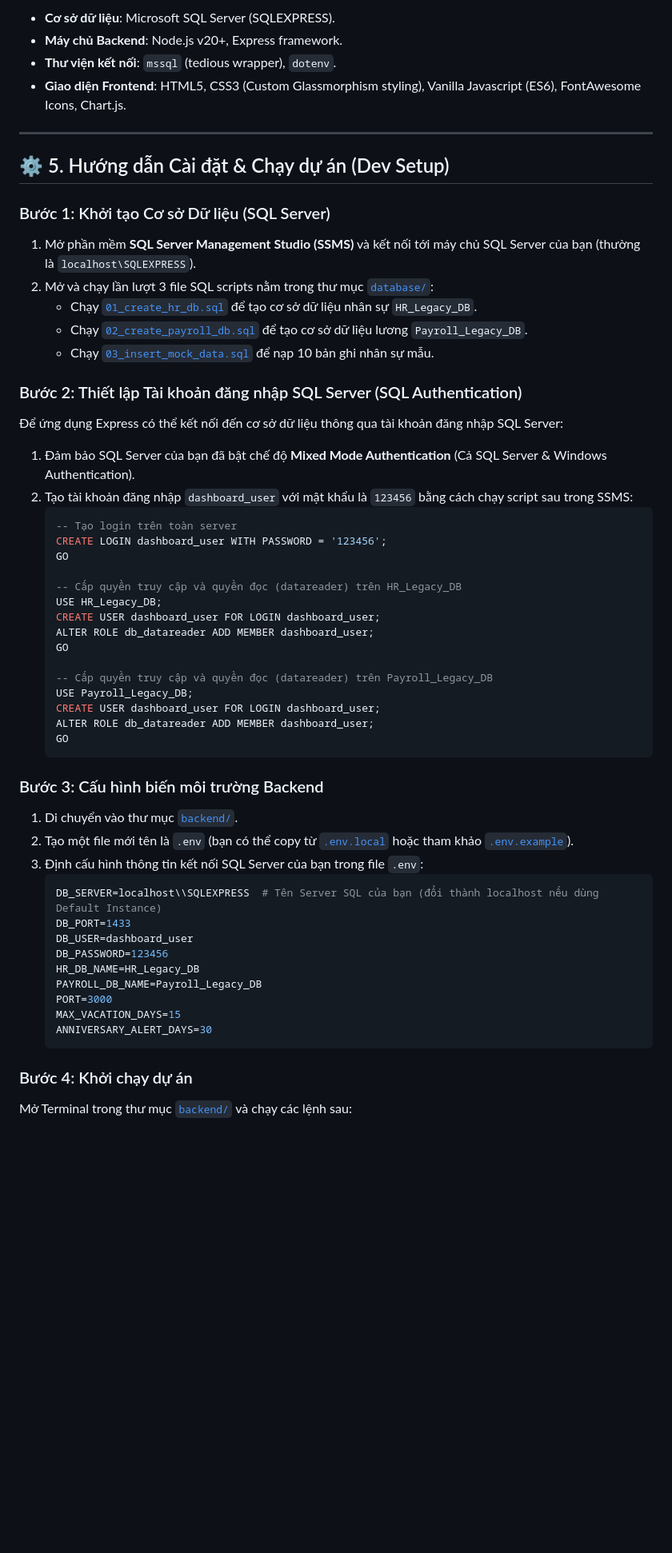
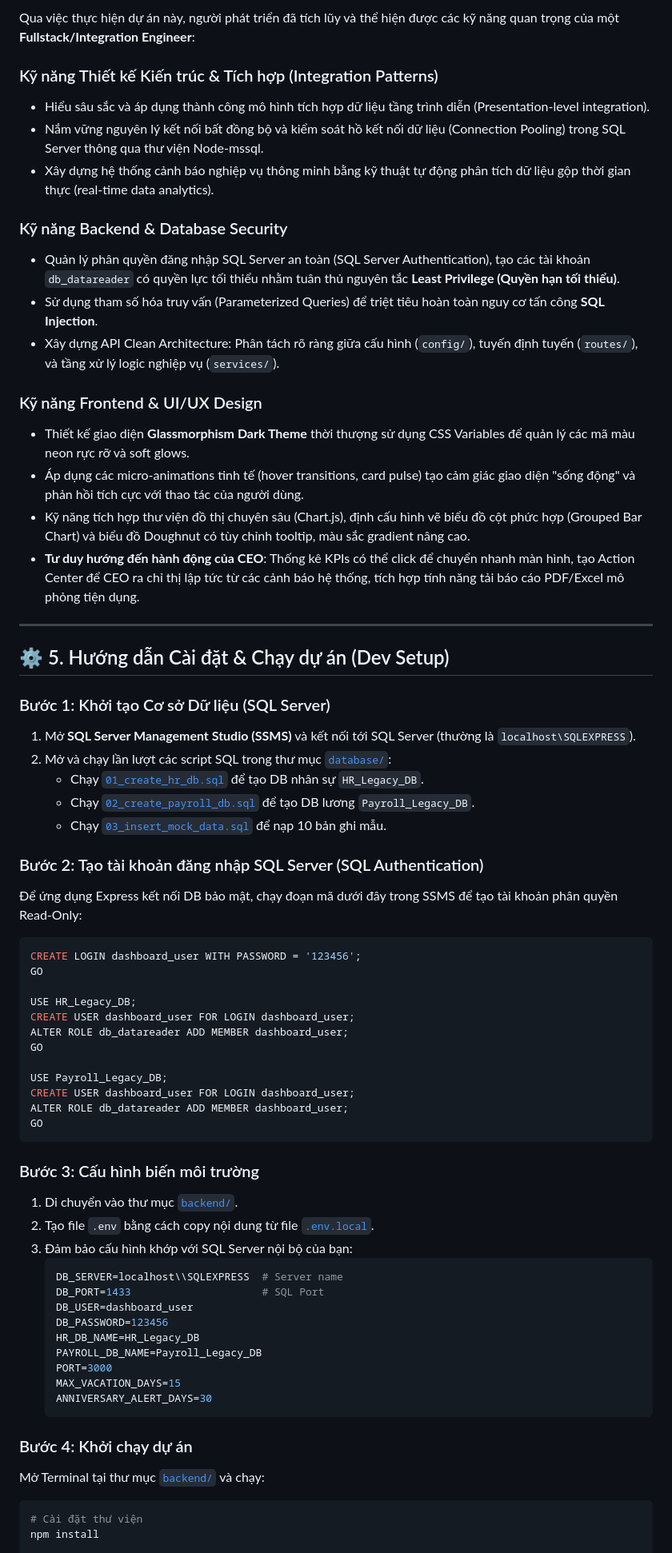
Before and after one commit to 1Adidas/Excutive-Dashboard, a Markdown page: README.md, the part around one of its changes. Shown at 80% size. Rendered like a GitHub page; blank space fills up the shorter version.

````diff
--- a/README.md
+++ b/README.md
@@ -82,49 +95,57 @@ Dashboard được xây dựng với giao diện **Glassmorphism Dark Theme** hi
 
-* **Cơ sở dữ liệu**: Microsoft SQL Server (SQLEXPRESS).
-* **Máy chủ Backend**: Node.js v20+, Express framework.
-* **Thư viện kết nối**: `mssql` (tedious wrapper), `dotenv`.
-* **Giao diện Frontend**: HTML5, CSS3 (Custom Glassmorphism styling), Vanilla Javascript (ES6), FontAwesome Icons, Chart.js.
+Qua việc thực hiện dự án này, người phát triển đã tích lũy và thể hiện được các kỹ năng quan trọng của một **Fullstack/Integration Engineer**:
+
+### Kỹ năng Thiết kế Kiến trúc & Tích hợp (Integration Patterns)
+- Hiểu sâu sắc và áp dụng thành công mô hình tích hợp dữ liệu tầng trình diễn (Presentation-level integration).
+- Nắm vững nguyên lý kết nối bất đồng bộ và kiểm soát hồ kết nối dữ liệu (Connection Pooling) trong SQL Server thông qua thư viện Node-mssql.
+- Xây dựng hệ thống cảnh báo nghiệp vụ thông minh bằng kỹ thuật tự động phân tích dữ liệu gộp thời gian thực (real-time data analytics).
+
+### Kỹ năng Backend & Database Security
+- Quản lý phân quyền đăng nhập SQL Server an toàn (SQL Server Authentication), tạo các tài khoản `db_datareader` có quyền lực tối thiểu nhằm tuân thủ nguyên tắc **Least Privilege (Quyền hạn tối thiểu)**.
+- Sử dụng tham số hóa truy vấn (Parameterized Queries) để triệt tiêu hoàn toàn nguy cơ tấn công **SQL Injection**.
+- Xây dựng API Clean Architecture: Phân tách rõ ràng giữa cấu hình (`config/`), tuyến định tuyến (`routes/`), và tầng xử lý logic nghiệp vụ (`services/`).
+
+### Kỹ năng Frontend & UI/UX Design
+- Thiết kế giao diện **Glassmorphism Dark Theme** thời thượng sử dụng CSS Variables để quản lý các mã màu neon rực rỡ và soft glows.
+- Áp dụng các micro-animations tinh tế (hover transitions, card pulse) tạo cảm giác giao diện "sống động" và phản hồi tích cực với thao tác của người dùng.
+- Kỹ năng tích hợp thư viện đồ thị chuyên sâu (Chart.js), định cấu hình vẽ biểu đồ cột phức hợp (Grouped Bar Chart) và biểu đồ Doughnut có tùy chỉnh tooltip, màu sắc gradient nâng cao.
+- **Tư duy hướng đến hành động của CEO**: Thống kê KPIs có thể click để chuyển nhanh màn hình, tạo Action Center để CEO ra chỉ thị lập tức từ các cảnh báo hệ thống, tích hợp tính năng tải báo cáo PDF/Excel mô phỏng tiện dụng.
 
 ---
 
 ## ⚙️ 5. Hướng dẫn Cài đặt & Chạy dự án (Dev Setup)
 
 ### Bước 1: Khởi tạo Cơ sở Dữ liệu (SQL Server)
-1. Mở phần mềm **SQL Server Management Studio (SSMS)** và kết nối tới máy chủ SQL Server của bạn (thường là `localhost\SQLEXPRESS`).
-2. Mở và chạy lần lượt 3 file SQL scripts nằm trong thư mục [`database/`](file:///d:/University/TichHopHeThong/SE445/Project/database/):
-   * Chạy [`01_create_hr_db.sql`](file:///d:/University/TichHopHeThong/SE445/Project/database/01_create_hr_db.sql) để tạo cơ sở dữ liệu nhân sự `HR_Legacy_DB`.
-   * Chạy [`02_create_payroll_db.sql`](file:///d:/University/TichHopHeThong/SE445/Project/database/02_create_payroll_db.sql) để tạo cơ sở dữ liệu lương `Payroll_Legacy_DB`.
-   * Chạy [`03_insert_mock_data.sql`](file:///d:/University/TichHopHeThong/SE445/Project/database/03_insert_mock_data.sql) để nạp 10 bản ghi nhân sự mẫu.
+1. Mở **SQL Server Management Studio (SSMS)** và kết nối tới SQL Server (thường là `localhost\SQLEXPRESS`).
+2. Mở và chạy lần lượt các script SQL trong thư mục [`database/`](file:///d:/University/TichHopHeThong/SE445/Project/database/):
+   * Chạy [`01_create_hr_db.sql`](file:///d:/University/TichHopHeThong/SE445/Project/database/01_create_hr_db.sql) để tạo DB nhân sự `HR_Legacy_DB`.
+   * Chạy [`02_create_payroll_db.sql`](file:///d:/University/TichHopHeThong/SE445/Project/database/02_create_payroll_db.sql) để tạo DB lương `Payroll_Legacy_DB`.
+   * Chạy [`03_insert_mock_data.sql`](file:///d:/University/TichHopHeThong/SE445/Project/database/03_insert_mock_data.sql) để nạp 10 bản ghi mẫu.
 
-### Bước 2: Thiết lập Tài khoản đăng nhập SQL Server (SQL Authentication)
-Để ứng dụng Express có thể kết nối đến cơ sở dữ liệu thông qua tài khoản đăng nhập SQL Server:
-1. Đảm bảo SQL Server của bạn đã bật chế độ **Mixed Mode Authentication** (Cả SQL Server & Windows Authentication).
-2. Tạo tài khoản đăng nhập `dashboard_user` với mật khẩu là `123456` bằng cách chạy script sau trong SSMS:
-   ```sql
-   -- Tạo login trên toàn server
-   CREATE LOGIN dashboard_user WITH PASSWORD = '123456';
-   GO
+### Bước 2: Tạo tài khoản đăng nhập SQL Server (SQL Authentication)
+Để ứng dụng Express kết nối DB bảo mật, chạy đoạn mã dưới đây trong SSMS để tạo tài khoản phân quyền Read-Only:
+```sql
+CREATE LOGIN dashboard_user WITH PASSWORD = '123456';
+GO
 
-   -- Cấp quyền truy cập và quyền đọc (datareader) trên HR_Legacy_DB
-   USE HR_Legacy_DB;
-   CREATE USER dashboard_user FOR LOGIN dashboard_user;
-   ALTER ROLE db_datareader ADD MEMBER dashboard_user;
-   GO
+USE HR_Legacy_DB;
+CREATE USER dashboard_user FOR LOGIN dashboard_user;
+ALTER ROLE db_datareader ADD MEMBER dashboard_user;
+GO
 
-   -- Cấp quyền truy cập và quyền đọc (datareader) trên Payroll_Legacy_DB
-   USE Payroll_Legacy_DB;
-   CREATE USER dashboard_user FOR LOGIN dashboard_user;
-   ALTER ROLE db_datareader ADD MEMBER dashboard_user;
-   GO
-   ```
+USE Payroll_Legacy_DB;
+CREATE USER dashboard_user FOR LOGIN dashboard_user;
+ALTER ROLE db_datareader ADD MEMBER dashboard_user;
+GO
+```
 
-### Bước 3: Cấu hình biến môi trường Backend
+### Bước 3: Cấu hình biến môi trường
 1. Di chuyển vào thư mục [`backend/`](file:///d:/University/TichHopHeThong/SE445/Project/backend/).
-2. Tạo một file mới tên là `.env` (bạn có thể copy từ [`.env.local`](file:///d:/University/TichHopHeThong/SE445/Project/backend/.env.local) hoặc tham khảo [`.env.example`](file:///d:/University/TichHopHeThong/SE445/Project/backend/.env.example)).
-3. Định cấu hình thông tin kết nối SQL Server của bạn trong file `.env`:
+2. Tạo file `.env` bằng cách copy nội dung từ file [`.env.local`](file:///d:/University/TichHopHeThong/SE445/Project/backend/.env.local).
+3. Đảm bảo cấu hình khớp với SQL Server nội bộ của bạn:
    ```env
-   DB_SERVER=localhost\\SQLEXPRESS  # Tên Server SQL của bạn (đổi thành localhost nếu dùng Default Instance)
-   DB_PORT=1433
+   DB_SERVER=localhost\\SQLEXPRESS  # Server name
+   DB_PORT=1433                     # SQL Port
    DB_USER=dashboard_user
    DB_PASSWORD=123456
    HR_DB_NAME=HR_Legacy_DB
@@ -135,5 +156,8 @@ Dashboard được xây dựng với giao diện **Glassmorphism Dark Theme** hi
    ```
 
 ### Bước 4: Khởi chạy dự án
-Mở Terminal trong thư mục [`backend/`](file:///d:/University/TichHopHeThong/SE445/Project/backend/) và chạy các lệnh sau:
+Mở Terminal tại thư mục [`backend/`](file:///d:/University/TichHopHeThong/SE445/Project/backend/) và chạy:
+```bash
+# Cài đặt thư viện
+npm install
 
````
Also changed, not shown: other parts of README.md (+57 -48 lines).
